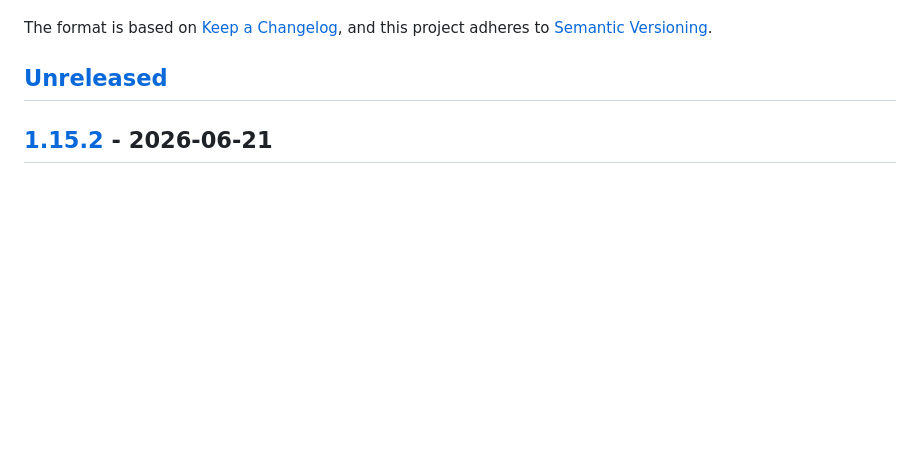
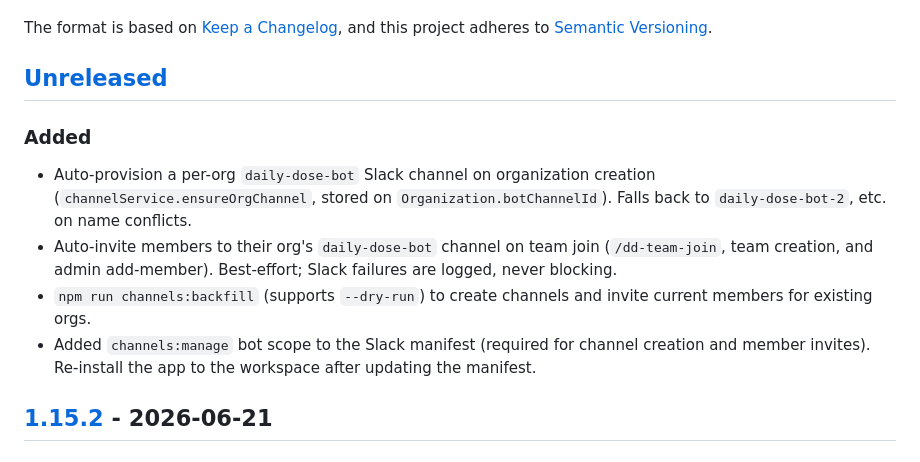
Before and after one commit to jnahian/daily-dose, a Markdown page: CHANGELOG.md, the part around the change. GitHub-like rendering; blank space fills up the shorter version.

```diff
--- a/CHANGELOG.md
+++ b/CHANGELOG.md
@@ -6,6 +6,13 @@ The format is based on [Keep a Changelog](https://keepachangelog.com/en/1.0.0/),
 and this project adheres to [Semantic Versioning](https://semver.org/spec/v2.0.0.html).
 
 ## [Unreleased]
+
+### Added
+
+- Auto-provision a per-org `daily-dose-bot` Slack channel on organization creation (`channelService.ensureOrgChannel`, stored on `Organization.botChannelId`). Falls back to `daily-dose-bot-2`, etc. on name conflicts.
+- Auto-invite members to their org's `daily-dose-bot` channel on team join (`/dd-team-join`, team creation, and admin add-member). Best-effort; Slack failures are logged, never blocking.
+- `npm run channels:backfill` (supports `--dry-run`) to create channels and invite current members for existing orgs.
+- Added `channels:manage` bot scope to the Slack manifest (required for channel creation and member invites). Re-install the app to the workspace after updating the manifest.
 
 ## [1.15.2] - 2026-06-21
 
```
Also changed, not shown: README.md (+15 -1 lines).
